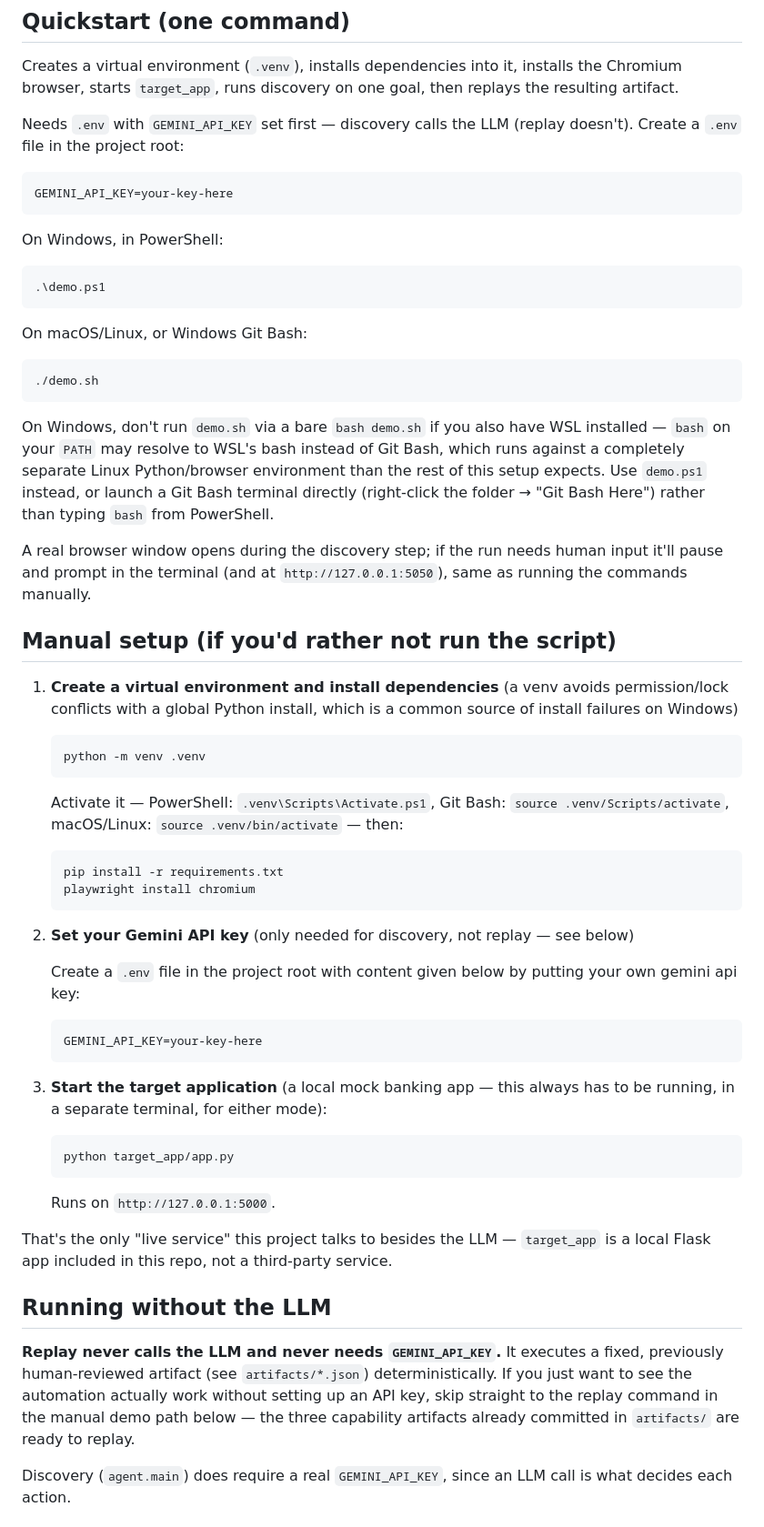
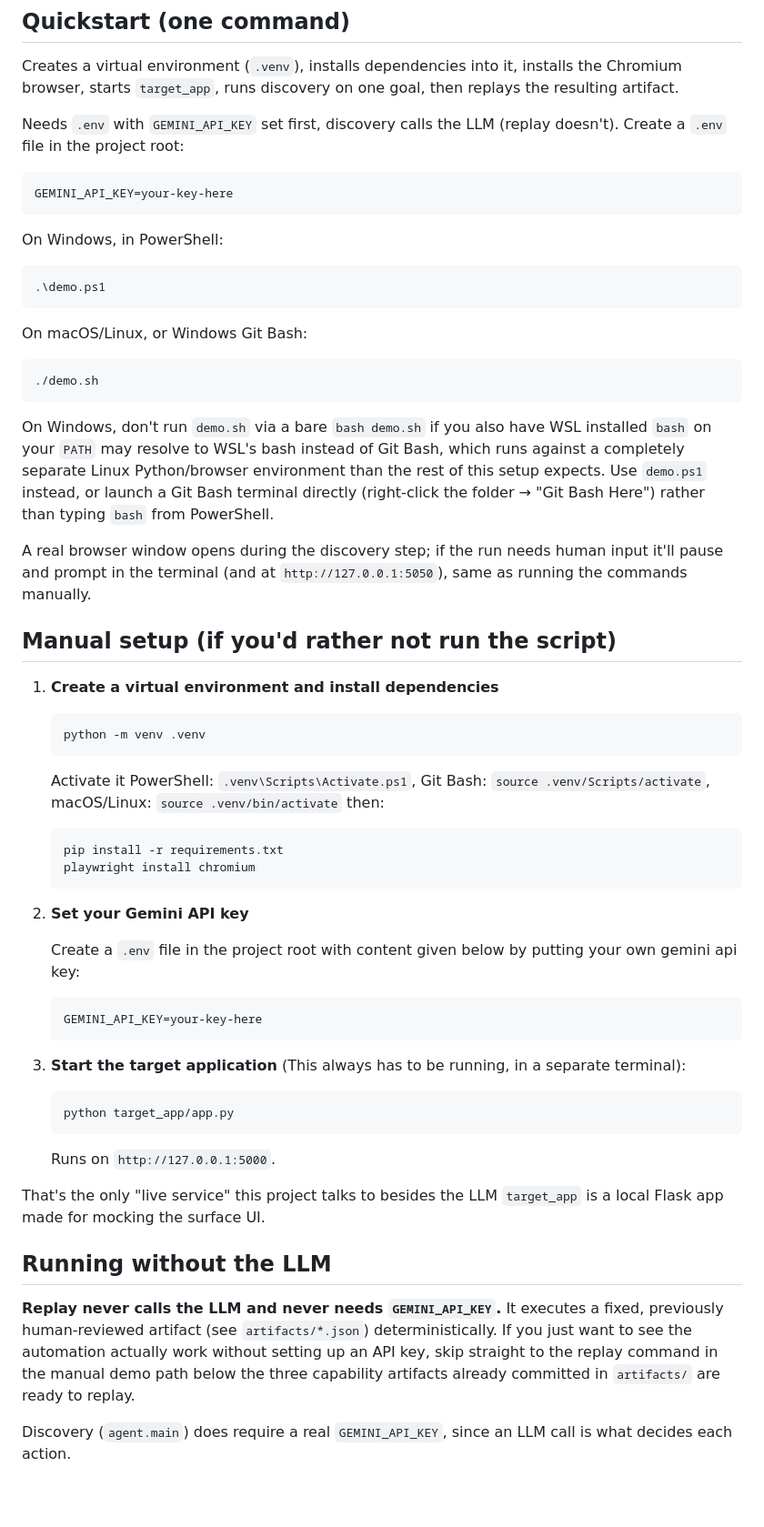
Before and after one commit to mak372/Computer-Use-Automation-System, a Markdown page: README.md, the part around one of its changes. Shown at 91% size. Drawn GitHub-style; blank space fills up the shorter version.

````diff
--- a/README.md
+++ b/README.md
@@ -10,7 +10,7 @@ See `REPORT.md` for the full design write-up (architecture, artifact schema, saf
 
 Creates a virtual environment (`.venv`), installs dependencies into it, installs the Chromium browser, starts `target_app`, runs discovery on one goal, then replays the resulting artifact.
 
-Needs `.env` with `GEMINI_API_KEY` set first — discovery calls the LLM (replay doesn't). Create a `.env` file in the project root:
+Needs `.env` with `GEMINI_API_KEY` set first, discovery calls the LLM (replay doesn't). Create a `.env` file in the project root:
 ```
 GEMINI_API_KEY=your-key-here
 ```
@@ -23,7 +23,7 @@ On macOS/Linux, or Windows Git Bash:
 ```
 ./demo.sh
 ```
-On Windows, don't run `demo.sh` via a bare `bash demo.sh` if you also have WSL installed — `bash` on your `PATH` may resolve to WSL's bash instead of Git Bash, which runs against a completely separate Linux Python/browser environment than the rest of this setup expects. Use `demo.ps1` instead, or launch a Git Bash terminal directly (right-click the folder → "Git Bash Here") rather than typing `bash` from PowerShell.
+On Windows, don't run `demo.sh` via a bare `bash demo.sh` if you also have WSL installed  `bash` on your `PATH` may resolve to WSL's bash instead of Git Bash, which runs against a completely separate Linux Python/browser environment than the rest of this setup expects. Use `demo.ps1` instead, or launch a Git Bash terminal directly (right-click the folder → "Git Bash Here") rather than typing `bash` from PowerShell.
 
 A real browser window opens during the discovery step; if the run needs human input it'll pause and prompt in the terminal (and at `http://127.0.0.1:5050`), same as running the commands manually.
 
@@ -31,34 +31,34 @@ A real browser window opens during the discovery step; if the run needs human in
 
 ## Manual setup (if you'd rather not run the script)
 
-1. **Create a virtual environment and install dependencies** (a venv avoids permission/lock conflicts with a global Python install, which is a common source of install failures on Windows)
+1. **Create a virtual environment and install dependencies**
    ```
    python -m venv .venv
    ```
-   Activate it — PowerShell: `.venv\Scripts\Activate.ps1`, Git Bash: `source .venv/Scripts/activate`, macOS/Linux: `source .venv/bin/activate` — then:
+   Activate it PowerShell: `.venv\Scripts\Activate.ps1`, Git Bash: `source .venv/Scripts/activate`, macOS/Linux: `source .venv/bin/activate` then:
    ```
    pip install -r requirements.txt
    playwright install chromium
    ```
 
-2. **Set your Gemini API key** (only needed for discovery, not replay — see below)
+2. **Set your Gemini API key**
 
    Create a `.env` file in the project root with content given below by putting your own gemini api key:
    ```
    GEMINI_API_KEY=your-key-here
    ```
 
-3. **Start the target application** (a local mock banking app — this always has to be running, in a separate terminal, for either mode):
+3. **Start the target application** (This always has to be running, in a separate terminal):
    ```
    python target_app/app.py
    ```
    Runs on `http://127.0.0.1:5000`.
 
-That's the only "live service" this project talks to besides the LLM — `target_app` is a local Flask app included in this repo, not a third-party service.
+That's the only "live service" this project talks to besides the LLM  `target_app` is a local Flask app made for mocking the surface UI.
 
 ## Running without the LLM
 
-**Replay never calls the LLM and never needs `GEMINI_API_KEY`.** It executes a fixed, previously human-reviewed artifact (see `artifacts/*.json`) deterministically. If you just want to see the automation actually work without setting up an API key, skip straight to the replay command in the manual demo path below — the three capability artifacts already committed in `artifacts/` are ready to replay.
+**Replay never calls the LLM and never needs `GEMINI_API_KEY`.** It executes a fixed, previously human-reviewed artifact (see `artifacts/*.json`) deterministically. If you just want to see the automation actually work without setting up an API key, skip straight to the replay command in the manual demo path below the three capability artifacts already committed in `artifacts/` are ready to replay.
 
 Discovery (`agent.main`) does require a real `GEMINI_API_KEY`, since an LLM call is what decides each action.
 
````
Also changed, not shown: other parts of README.md (+17 -19 lines).
